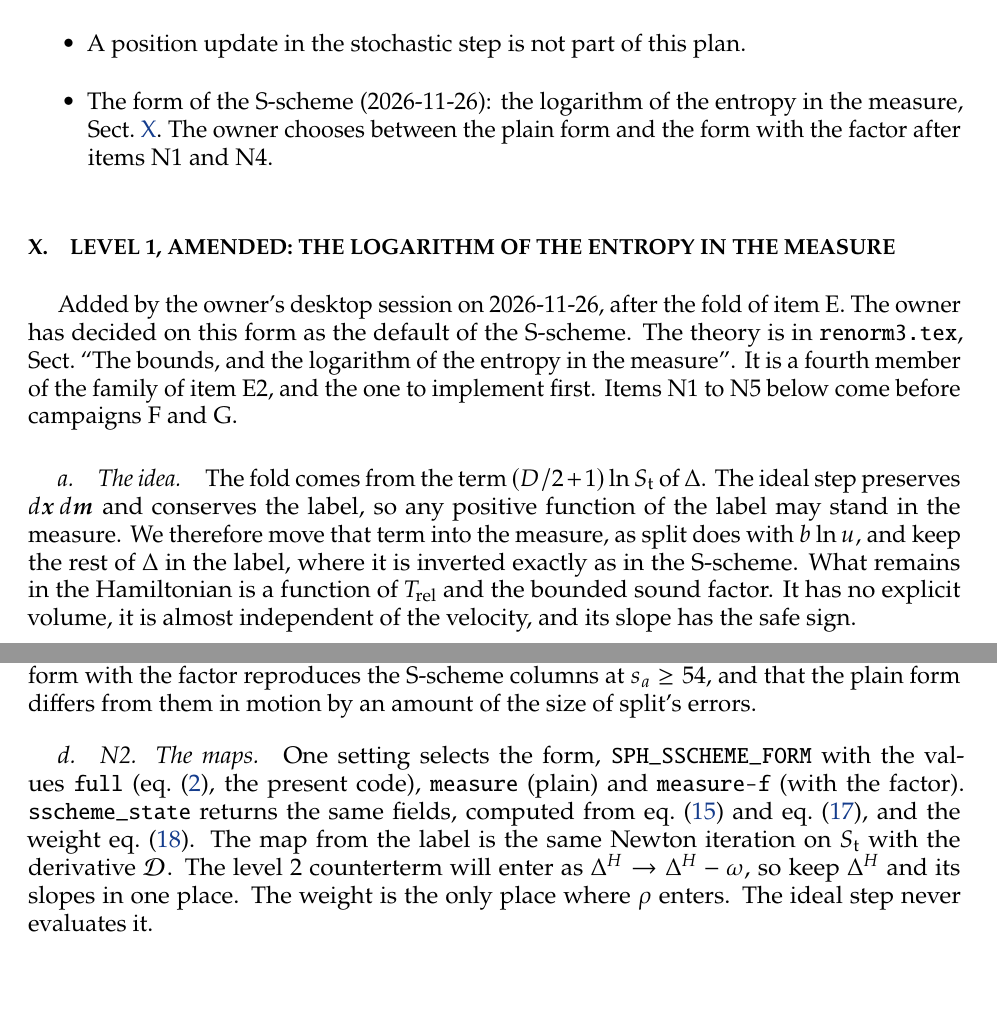
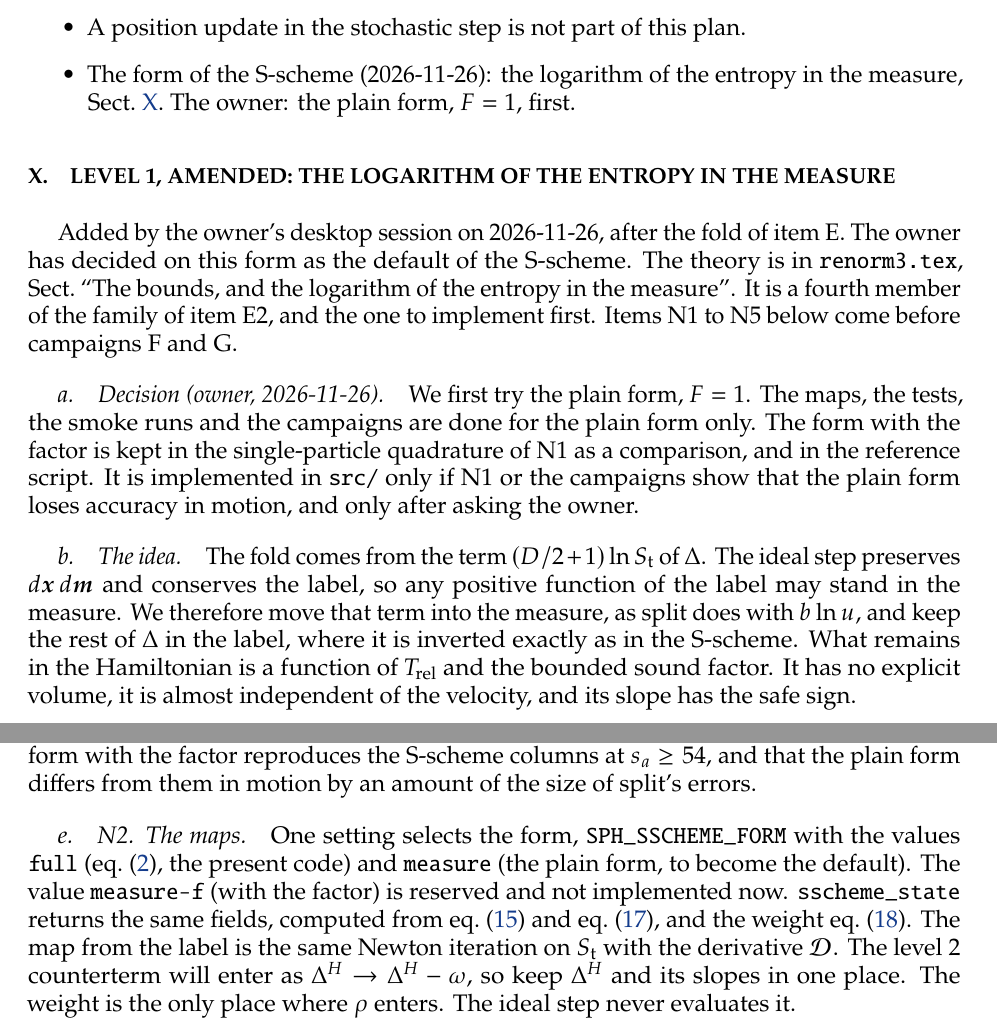
Before and after one commit to derek-teaney/stochastic-sph, a LaTeX paper (docs/sscheme_plan.tex): two parts of pages 14 and 15 of 22, joined at a grey line, cut so that both start at the same text, the shorter picture padded with empty space. Compiled offline with pdfLaTeX.

Commit message:
sscheme_plan.tex: decision (owner, 2026-11-26), the plain form F = 1 first; the factor only in the quadrature of N1
Co-Authored-By: Claude Fable 5.2 <noreply@anthropic.com>
Claude-Session: https://claude.ai/code/session_01WxRoM4LWJ2onEc6ZPuGVii

```diff
--- a/docs/sscheme_plan.tex
+++ b/docs/sscheme_plan.tex
@@ -509,8 +509,7 @@ the sections of \nolinkurl{step5_plan.tex} and \nolinkurl{split_dynamics.tex}.
 \item The constant $\mathcal B$ is zero throughout.  The stiffness that the loop induces is measured in J and is not corrected.
 \item A variable speed of sound needs $\dot q$ in the slopes and is not part of this plan (\nolinkurl{renorm3.tex}).
 \item A position update in the stochastic step is not part of this plan.
-\item The form of the S-scheme (2026-11-26): the logarithm of the entropy in the measure, \Sect{sec:amend}.  The owner chooses between the plain form
-  and the form with the factor after items N1 and N4.
+\item The form of the S-scheme (2026-11-26): the logarithm of the entropy in the measure, \Sect{sec:amend}.  The owner: the plain form, $F=1$, first.
 \end{itemize}
 
 %=============================================================================
@@ -520,6 +519,10 @@ the sections of \nolinkurl{step5_plan.tex} and \nolinkurl{split_dynamics.tex}.
 Added by the owner's desktop session on 2026-11-26, after the fold of item~E.  The owner has decided on this form as the default of the S-scheme.
 The theory is in \nolinkurl{renorm3.tex}, Sect.~``The bounds, and the logarithm of the entropy in the measure''.  It is a fourth member of the family
 of item~E2, and the one to implement first.  Items N1 to N5 below come before campaigns F and G.
+
+\paragraph{Decision (owner, 2026-11-26).}  We first try the plain form, $F=1$.  The maps, the tests, the smoke runs and the campaigns are done for
+the plain form only.  The form with the factor is kept in the single-particle quadrature of N1 as a comparison, and in the reference script.  It is
+implemented in \nolinkurl{src/} only if N1 or the campaigns show that the plain form loses accuracy in motion, and only after asking the owner.
 
 \paragraph{The idea.}  The fold comes from the term $(D/2+1)\ln S_{\rm t}$ of $\Delta$.  The ideal step preserves $d\bm x\,d\bm m$ and conserves the
 label, so any positive function of the label may stand in the measure.  We therefore move that term into the measure, as split does with $b\ln u$, and
@@ -561,13 +564,13 @@ and it is $-\infty$ for $s\le\beta$.  The reference implementation is \texttt{st
 $s_a=30$ added.  Report $E$, $p$, $R$, and the weight of the tree-level particle below the bound.  The expectation is that the form with the factor
 reproduces the S-scheme columns at $s_a\ge54$, and that the plain form differs from them in motion by an amount of the size of split's errors.
 
-\paragraph{N2. The maps.}  One setting selects the form, \texttt{SPH\_SSCHEME\_FORM} with the values \texttt{full} (\Eq{label}, the present code),
-\texttt{measure} (plain) and \texttt{measure-f} (with the factor).  \texttt{sscheme\_state} returns the same fields, computed from \Eq{amend} and
+\paragraph{N2. The maps.}  One setting selects the form, \texttt{SPH\_SSCHEME\_FORM} with the values \texttt{full} (\Eq{label}, the present code)
+and \texttt{measure} (the plain form, to become the default).  The value \texttt{measure-f} (with the factor) is reserved and not implemented now.  \texttt{sscheme\_state} returns the same fields, computed from \Eq{amend} and
 \Eq{amendstate}, and the weight \Eq{amendweight}.  The map from the label is the same Newton iteration on $S_{\rm t}$ with the derivative
 $\mathcal D$.  The level~2 counterterm will enter as $\Delta^H\to\Delta^H-\omega$, so keep $\Delta^H$ and its slopes in one place.  The weight is the
 only place where $\rho$ enters.  The ideal step never evaluates it.
 
-\paragraph{N3. Tests.}  Repeat tests 1 to 3 of item~D against \texttt{state\_m} for both forms.  Add three tests.  (i) On a grid of $(\bm m,V)$ the
+\paragraph{N3. Tests.}  Repeat tests 1 to 3 of item~D against \texttt{state\_m} for the plain form.  Add three tests.  (i) On a grid of $(\bm m,V)$ the
 label increases with $S_{\rm t}$ for every $S_{\rm t}$ whose label is above $\beta$, and every label above $\beta$ has a root.  (ii) For a small system
 the Jacobian determinant of one ideal step in $(\bm x,\bm m)$ at fixed labels is one, by finite differences.  This tests that $\bm v_a$ and $P_a$ are
 the derivatives of one Hamiltonian, whatever the form.  (iii) Test~7 at $s_a=16$, both $c_s^2$: the expectation is the acceptance of split, with no
```
Also changed, not shown: docs/sscheme_plan.tex (7 more changed lines).
